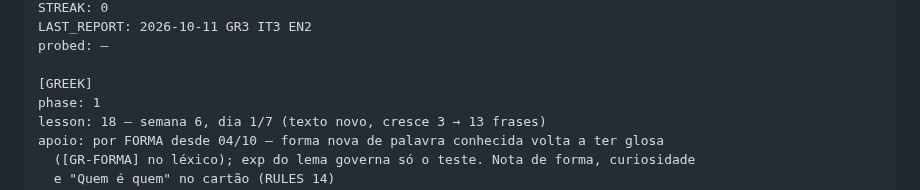
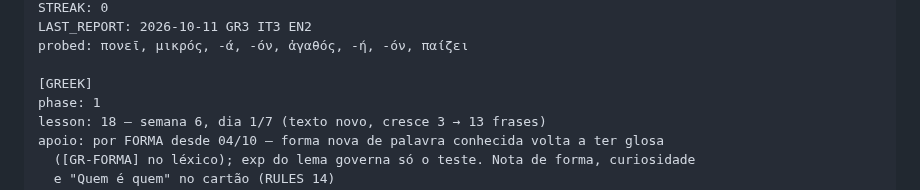
Before and after one commit to mathewse97/daily-language-learning, a Markdown page: state/logbook.md, the part around one of its changes. GitHub-like rendering.

```diff
--- a/state/logbook.md
+++ b/state/logbook.md
@@ -17,6 +17,6 @@ DAY: 35
 STREAK: 0
 LAST_REPORT: 2026-10-11 GR3 IT3 EN2
-probed: —
+probed: πονεῖ, μικρός, -ά, -όν, ἀγαθός, -ή, -όν, παίζει
 
 [GREEK]
 phase: 1
```
Also changed, not shown: other parts of state/logbook.md (+2 -2 lines).
